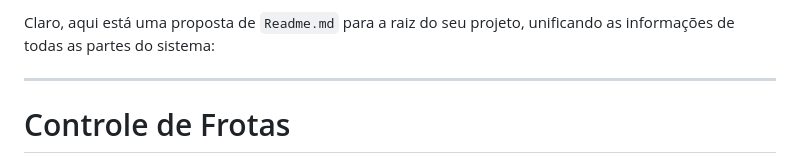
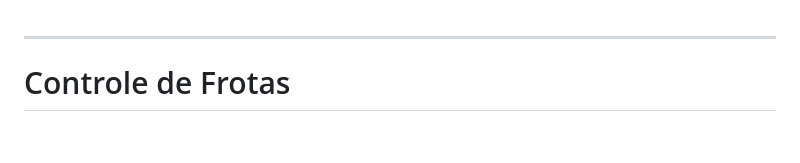
Before and after one commit to RodrigoLudke/ControleFrotas, a Markdown page: readme.md, the part around the change. Drawn GitHub-style; blank space fills up the shorter version.

Commit message:
Readme da Base do Projeto - ControleFrotas

```diff
--- a/readme.md
+++ b/readme.md
@@ -1,4 +1,3 @@
-Claro, aqui está uma proposta de `Readme.md` para a raiz do seu projeto, unificando as informações de todas as partes do sistema:
 
 -----
 
```
